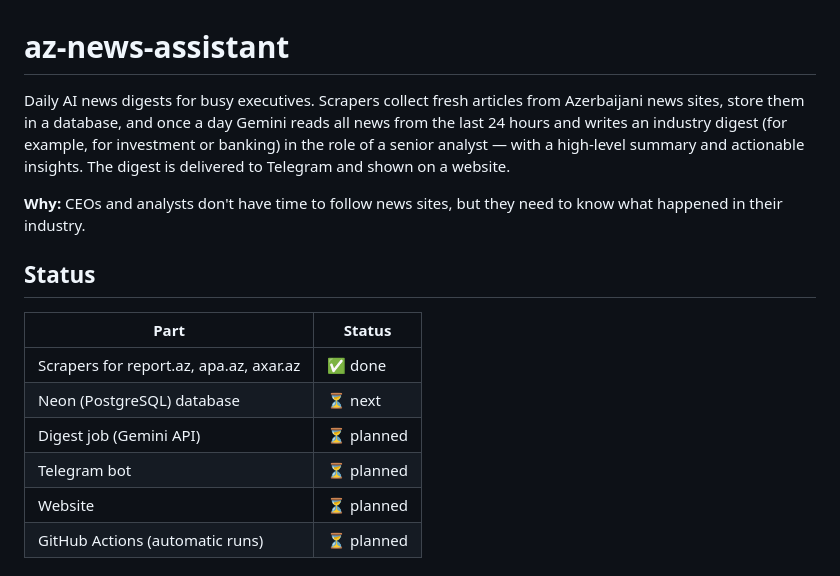
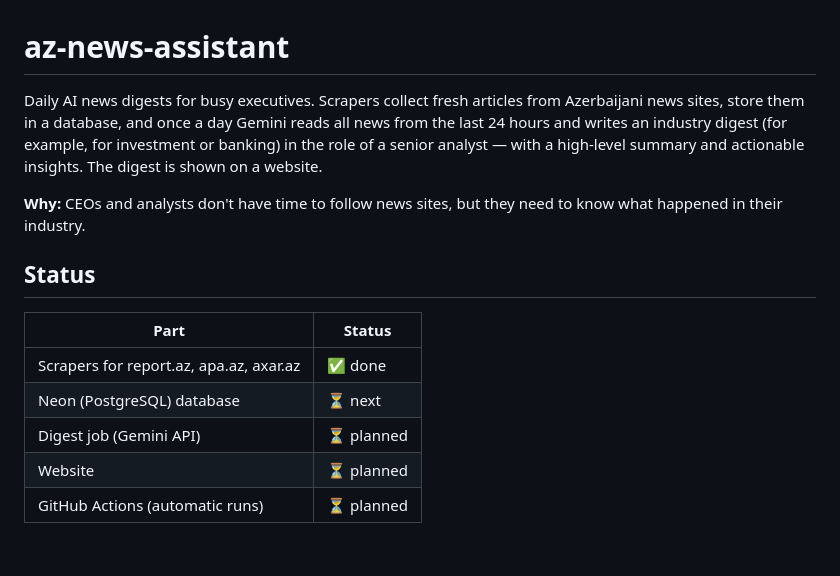
Before and after one commit to vbabazade8/az-news-assistant, a Markdown page: README.md, the part around one of its changes. GitHub-like rendering.

Commit message:
Remove Telegram from the plan for now

```diff
--- a/README.md
+++ b/README.md
@@ -1,6 +1,6 @@
 # az-news-assistant
 
-Daily AI news digests for busy executives. Scrapers collect fresh articles from Azerbaijani news sites, store them in a database, and once a day Gemini reads all news from the last 24 hours and writes an industry digest (for example, for investment or banking) in the role of a senior analyst — with a high-level summary and actionable insights. The digest is delivered to Telegram and shown on a website.
+Daily AI news digests for busy executives. Scrapers collect fresh articles from Azerbaijani news sites, store them in a database, and once a day Gemini reads all news from the last 24 hours and writes an industry digest (for example, for investment or banking) in the role of a senior analyst — with a high-level summary and actionable insights. The digest is shown on a website.
 
 **Why:** CEOs and analysts don't have time to follow news sites, but they need to know what happened in their industry.
 
@@ -11,7 +11,6 @@ Daily AI news digests for busy executives. Scrapers collect fresh articles from
 | Scrapers for report.az, apa.az, axar.az | ✅ done |
 | Neon (PostgreSQL) database | ⏳ next |
 | Digest job (Gemini API) | ⏳ planned |
-| Telegram bot | ⏳ planned |
 | Website | ⏳ planned |
 | GitHub Actions (automatic runs) | ⏳ planned |
 
```
Also changed, not shown: other parts of README.md (+3 -10 lines).
